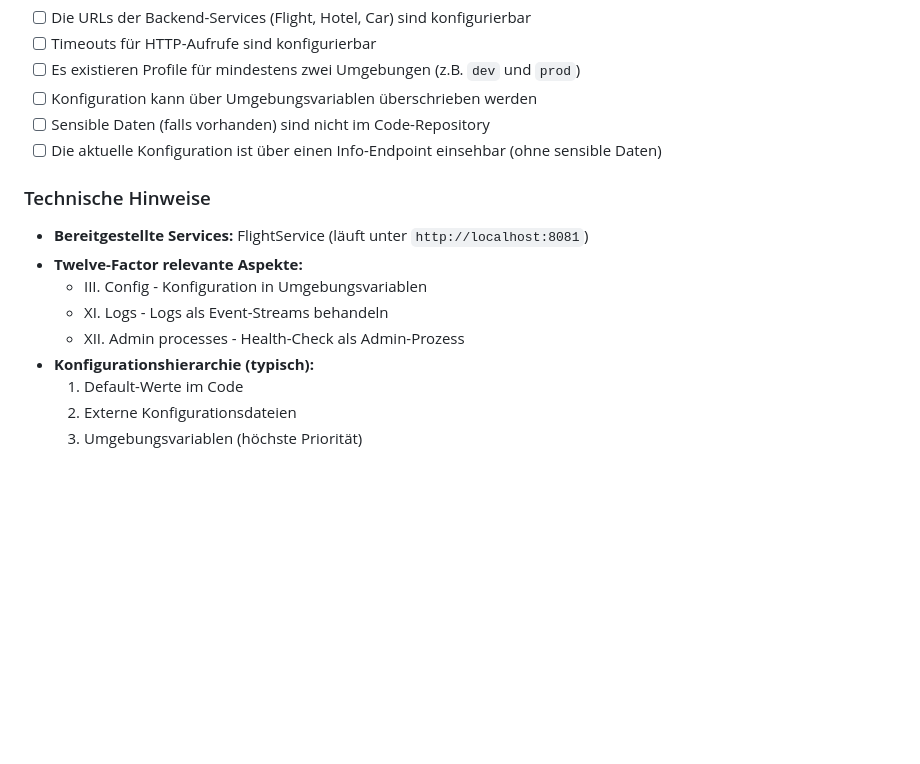
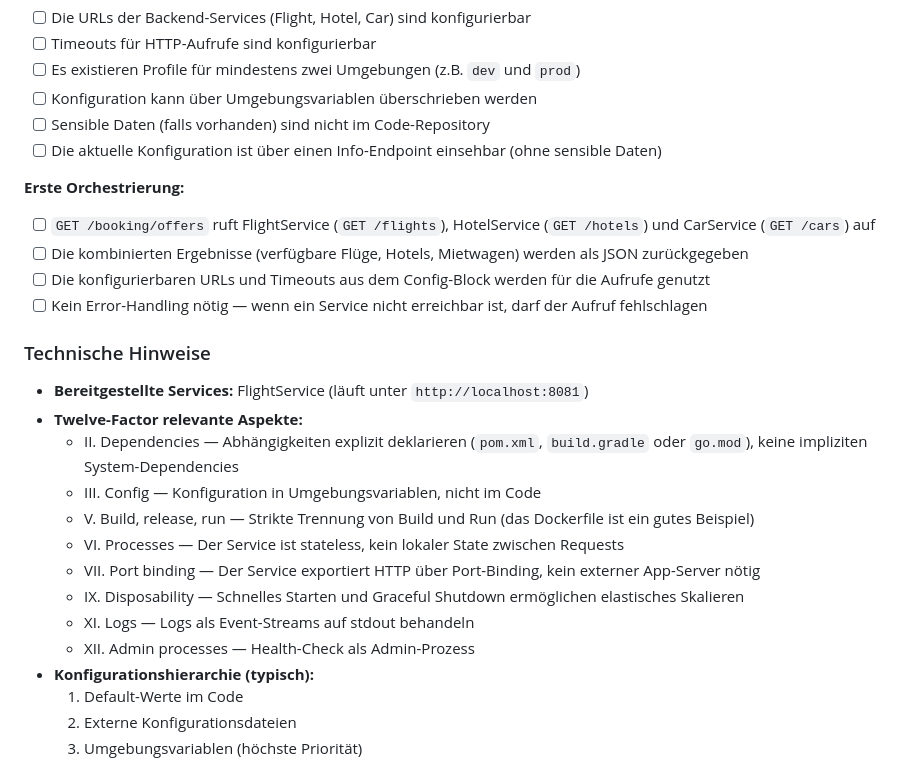
Before and after one commit to larmic/workshop_microservices, a Markdown page: docs/stories.md, the part around the change. Drawn GitHub-style; blank space fills up the shorter version.

Commit message:
Update stories documentation: add orchestration flow details and Twelve-Factor enhancements

```diff
--- a/docs/stories.md
+++ b/docs/stories.md
@@ -55,13 +55,24 @@ damit **der Service überwacht werden kann, bei Problemen automatisch neu gestar
 - [ ] Sensible Daten (falls vorhanden) sind nicht im Code-Repository
 - [ ] Die aktuelle Konfiguration ist über einen Info-Endpoint einsehbar (ohne sensible Daten)
 
+**Erste Orchestrierung:**
+- [ ] `GET /booking/offers` ruft FlightService (`GET /flights`), HotelService (`GET /hotels`) und CarService (`GET /cars`) auf
+- [ ] Die kombinierten Ergebnisse (verfügbare Flüge, Hotels, Mietwagen) werden als JSON zurückgegeben
+- [ ] Die konfigurierbaren URLs und Timeouts aus dem Config-Block werden für die Aufrufe genutzt
+- [ ] Kein Error-Handling nötig — wenn ein Service nicht erreichbar ist, darf der Aufruf fehlschlagen
+
 ### Technische Hinweise
 
 - **Bereitgestellte Services:** FlightService (läuft unter `http://localhost:8081`)
 - **Twelve-Factor relevante Aspekte:**
-  - III. Config - Konfiguration in Umgebungsvariablen
-  - XI. Logs - Logs als Event-Streams behandeln
-  - XII. Admin processes - Health-Check als Admin-Prozess
+  - II. Dependencies — Abhängigkeiten explizit deklarieren (`pom.xml`, `build.gradle` oder `go.mod`), keine impliziten System-Dependencies
+  - III. Config — Konfiguration in Umgebungsvariablen, nicht im Code
+  - V. Build, release, run — Strikte Trennung von Build und Run (das Dockerfile ist ein gutes Beispiel)
+  - VI. Processes — Der Service ist stateless, kein lokaler State zwischen Requests
+  - VII. Port binding — Der Service exportiert HTTP über Port-Binding, kein externer App-Server nötig
+  - IX. Disposability — Schnelles Starten und Graceful Shutdown ermöglichen elastisches Skalieren
+  - XI. Logs — Logs als Event-Streams auf stdout behandeln
+  - XII. Admin processes — Health-Check als Admin-Prozess
 - **Konfigurationshierarchie (typisch):**
   1. Default-Werte im Code
   2. Externe Konfigurationsdateien
```
